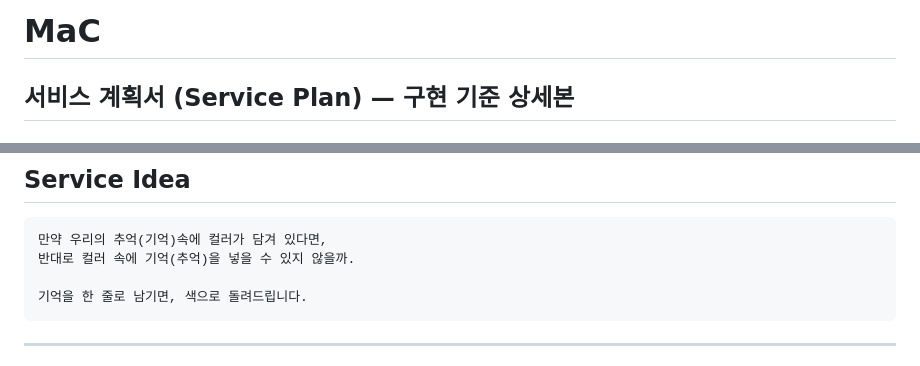
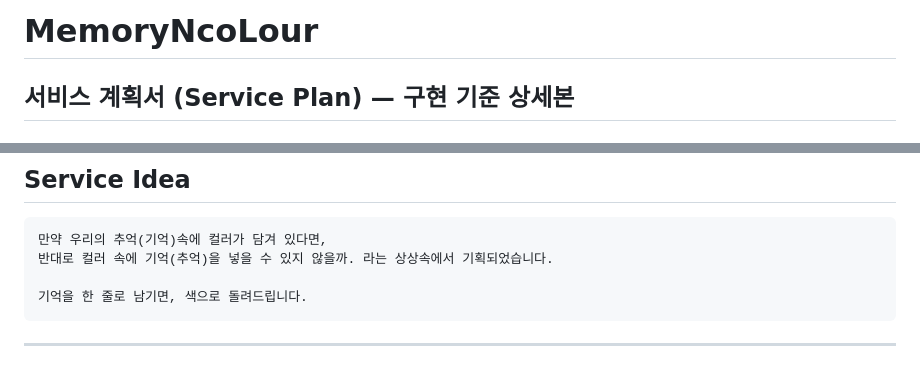
Before and after one commit to OZ-Codessey/MemoryNcoLour, a Markdown page: 서비스기획서.md, 2 parts joined by grey strips. Rendered like a GitHub page.

Commit message:
Rename document and enhance service idea
Updated the title and added a line to the service idea section.

````diff
--- a/서비스기획서.md
+++ b/서비스기획서.md
@@ -1,4 +1,5 @@
-# MaC
+# MemoryNcoLour
+
 ## **서비스 계획서 (Service Plan) — 구현 기준 상세본**
 ### AI Memory-to-Color Specimen Web Service
 
@@ -17,7 +18,7 @@
 ## Service Idea
 ```
 만약 우리의 추억(기억)속에 컬러가 담겨 있다면,
-반대로 컬러 속에 기억(추억)을 넣을 수 있지 않을까.
+반대로 컬러 속에 기억(추억)을 넣을 수 있지 않을까. 라는 상상속에서 기획되었습니다.
 
 기억을 한 줄로 남기면, 색으로 돌려드립니다.
 ```
````
